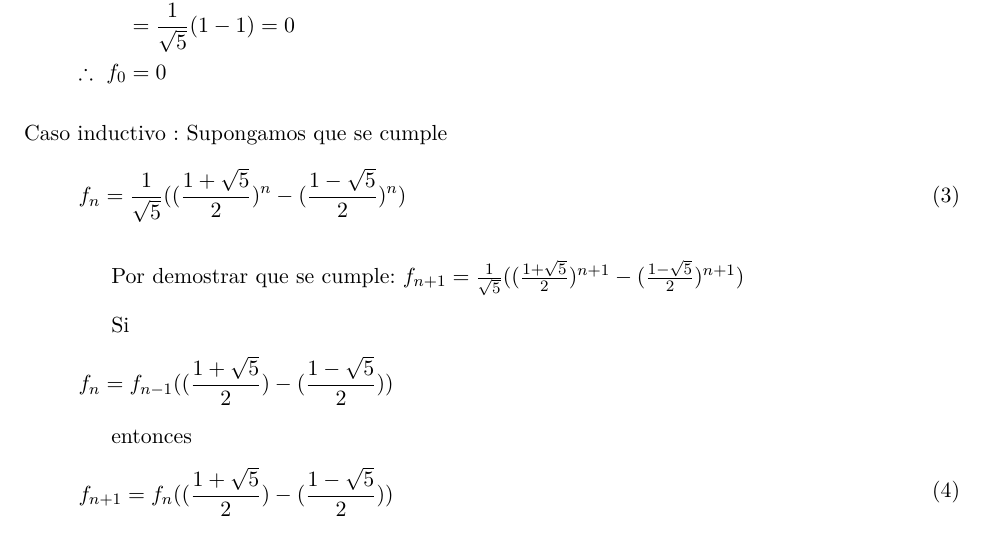
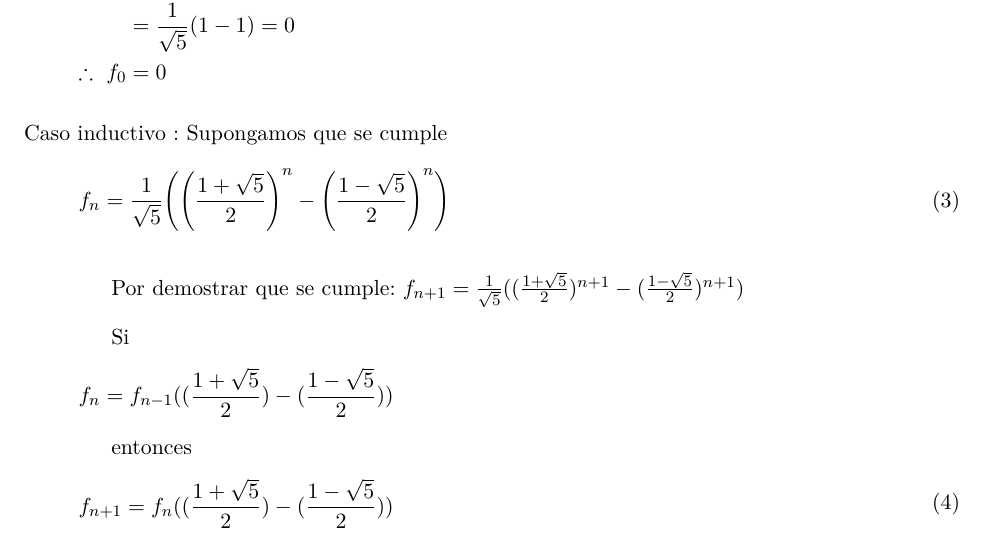
Before and after one commit to lemisora/AyDA, a LaTeX problem sheet (src/LaTeX Documents/Tarea4.Fibonacci.tex): part of page 4 of 4, cut so that both start at the same text. Compiled offline with pdfLaTeX.

Commit message:
Cambios menores en la forma de mostrar () en el documento

```diff
--- a/src/LaTeX Documents/Tarea4.Fibonacci.tex
+++ b/src/LaTeX Documents/Tarea4.Fibonacci.tex
@@ -190,7 +190,7 @@ Caso base : Demostrar para $ n = 0$
 
 Caso inductivo : Supongamos que se cumple
 \begin{equation}
-	f_{n} = \frac{1}{\sqrt{5}} ((\frac{1 + \sqrt{5}}{2})^{n} - (\frac{1 - \sqrt{5}}{2})^{n})
+	f_{n} = \frac{1}{\sqrt{5}} \Biggl(\Biggl(\frac{1 + \sqrt{5}}{2}\Biggr)^{n} - \Biggl(\frac{1 - \sqrt{5}}{2}\Biggr)^{n}\Biggr)
 \end{equation}
 
 \qquad\qquad Por demostrar que se cumple: $f_{n+1} = \frac{1}{\sqrt{5}} ((\frac{1 + \sqrt{5}}{2})^{n+1} - (\frac{1 - \sqrt{5}}{2})^{n+1})$ \smallbreak
```
